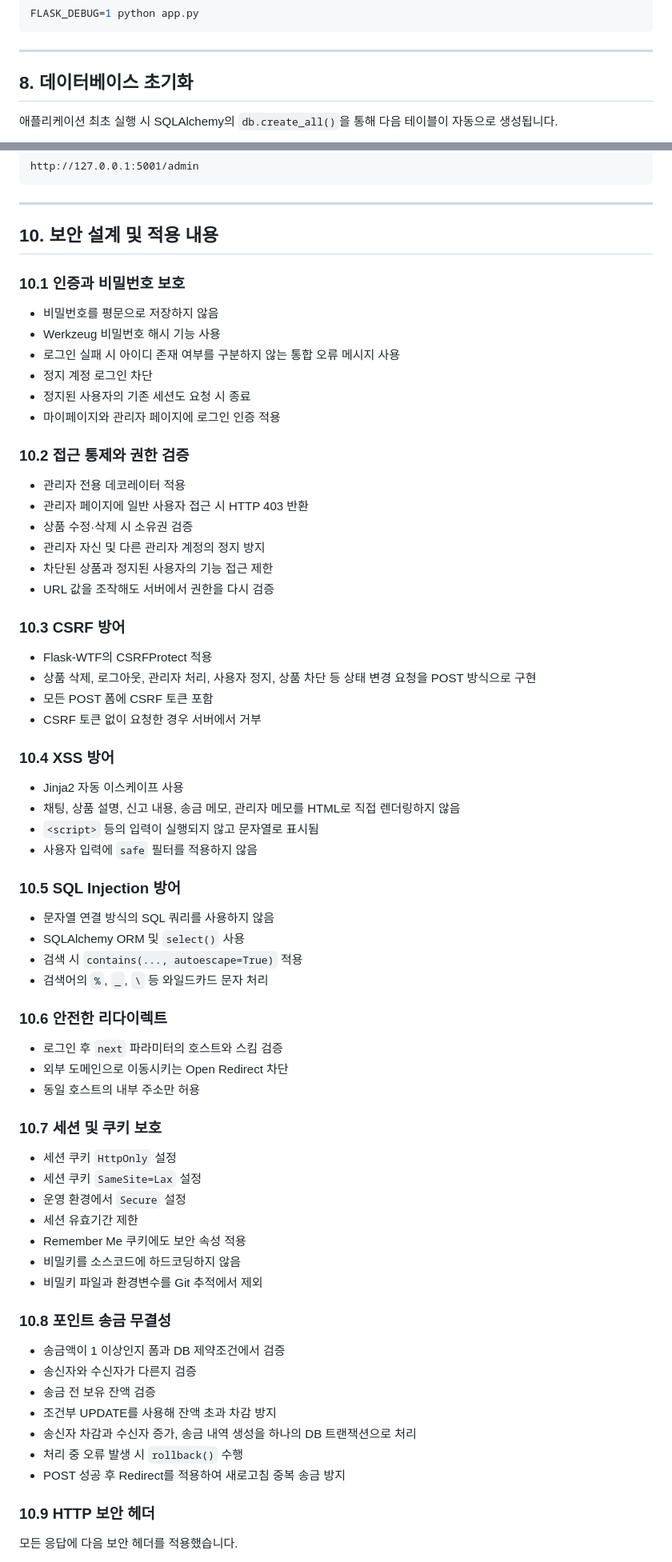
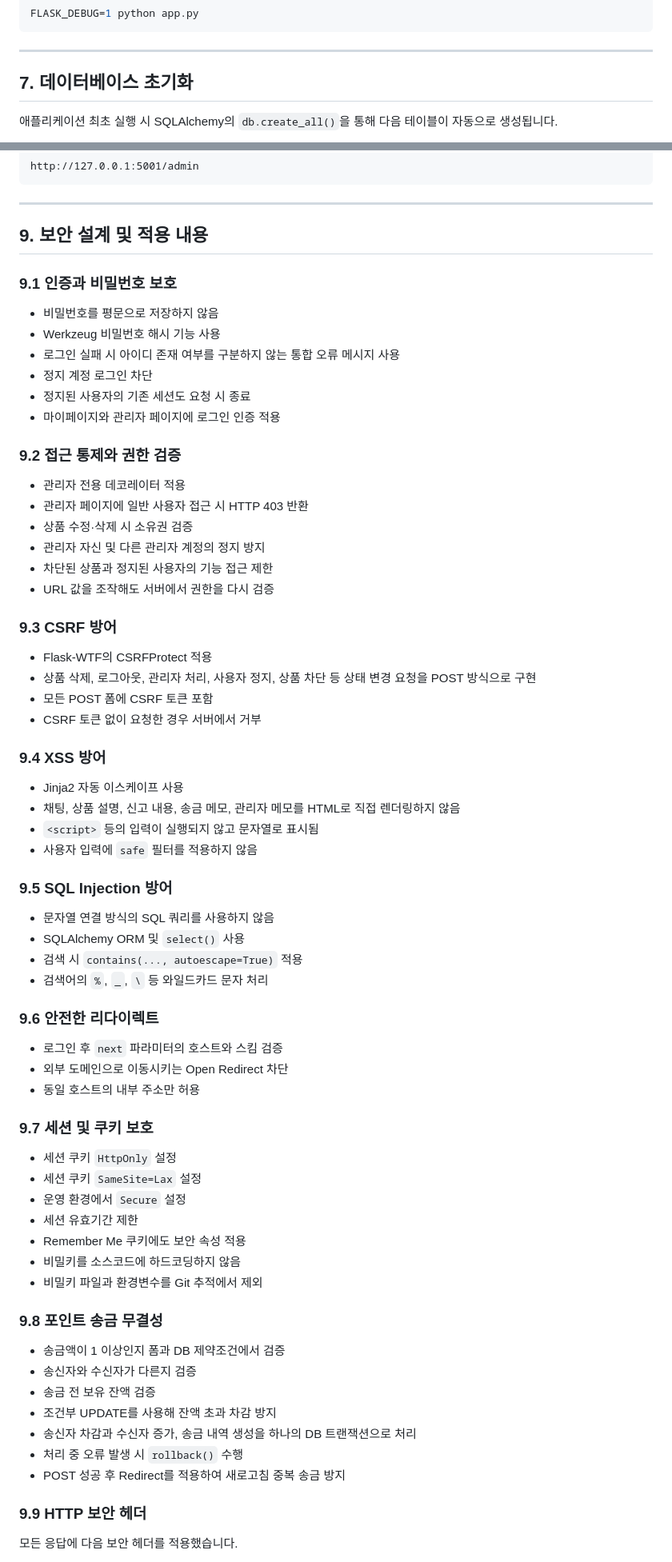
Before and after one commit to Oh-Jisong/secure-coding-tiny-market, a Markdown page: README.md, 2 parts joined by grey strips. Shown at 80% size. Drawn GitHub-style.

```diff
--- a/README.md
+++ b/README.md
@@ -291,7 +274,7 @@ FLASK_DEBUG=1 python app.py
 
 ---
 
-## 8. 데이터베이스 초기화
+## 7. 데이터베이스 초기화
 
 애플리케이션 최초 실행 시 SQLAlchemy의 `db.create_all()`을 통해 다음 테이블이 자동으로 생성됩니다.
 
@@ -350,9 +333,9 @@ http://127.0.0.1:5001/admin
 
 ---
 
-## 10. 보안 설계 및 적용 내용
+## 9. 보안 설계 및 적용 내용
 
-### 10.1 인증과 비밀번호 보호
+### 9.1 인증과 비밀번호 보호
 
 - 비밀번호를 평문으로 저장하지 않음
 - Werkzeug 비밀번호 해시 기능 사용
@@ -361,7 +344,7 @@ http://127.0.0.1:5001/admin
 - 정지된 사용자의 기존 세션도 요청 시 종료
 - 마이페이지와 관리자 페이지에 로그인 인증 적용
 
-### 10.2 접근 통제와 권한 검증
+### 9.2 접근 통제와 권한 검증
 
 - 관리자 전용 데코레이터 적용
 - 관리자 페이지에 일반 사용자 접근 시 HTTP 403 반환
@@ -370,34 +353,34 @@ http://127.0.0.1:5001/admin
 - 차단된 상품과 정지된 사용자의 기능 접근 제한
 - URL 값을 조작해도 서버에서 권한을 다시 검증
 
-### 10.3 CSRF 방어
+### 9.3 CSRF 방어
 
 - Flask-WTF의 CSRFProtect 적용
 - 상품 삭제, 로그아웃, 관리자 처리, 사용자 정지, 상품 차단 등 상태 변경 요청을 POST 방식으로 구현
 - 모든 POST 폼에 CSRF 토큰 포함
 - CSRF 토큰 없이 요청한 경우 서버에서 거부
 
-### 10.4 XSS 방어
+### 9.4 XSS 방어
 
 - Jinja2 자동 이스케이프 사용
 - 채팅, 상품 설명, 신고 내용, 송금 메모, 관리자 메모를 HTML로 직접 렌더링하지 않음
 - `<script>` 등의 입력이 실행되지 않고 문자열로 표시됨
 - 사용자 입력에 `safe` 필터를 적용하지 않음
 
-### 10.5 SQL Injection 방어
+### 9.5 SQL Injection 방어
 
 - 문자열 연결 방식의 SQL 쿼리를 사용하지 않음
 - SQLAlchemy ORM 및 `select()` 사용
 - 검색 시 `contains(..., autoescape=True)` 적용
 - 검색어의 `%`, `_`, `\` 등 와일드카드 문자 처리
 
-### 10.6 안전한 리다이렉트
+### 9.6 안전한 리다이렉트
 
 - 로그인 후 `next` 파라미터의 호스트와 스킴 검증
 - 외부 도메인으로 이동시키는 Open Redirect 차단
 - 동일 호스트의 내부 주소만 허용
 
-### 10.7 세션 및 쿠키 보호
+### 9.7 세션 및 쿠키 보호
 
 - 세션 쿠키 `HttpOnly` 설정
 - 세션 쿠키 `SameSite=Lax` 설정
@@ -407,7 +390,7 @@ http://127.0.0.1:5001/admin
 - 비밀키를 소스코드에 하드코딩하지 않음
 - 비밀키 파일과 환경변수를 Git 추적에서 제외
 
-### 10.8 포인트 송금 무결성
+### 9.8 포인트 송금 무결성
 
 - 송금액이 1 이상인지 폼과 DB 제약조건에서 검증
 - 송신자와 수신자가 다른지 검증
@@ -417,7 +400,7 @@ http://127.0.0.1:5001/admin
 - 처리 중 오류 발생 시 `rollback()` 수행
 - POST 성공 후 Redirect를 적용하여 새로고침 중복 송금 방지
 
-### 10.9 HTTP 보안 헤더
+### 9.9 HTTP 보안 헤더
 
 모든 응답에 다음 보안 헤더를 적용했습니다.
 
```
Also changed, not shown: other parts of README.md (+22 -77 lines).
